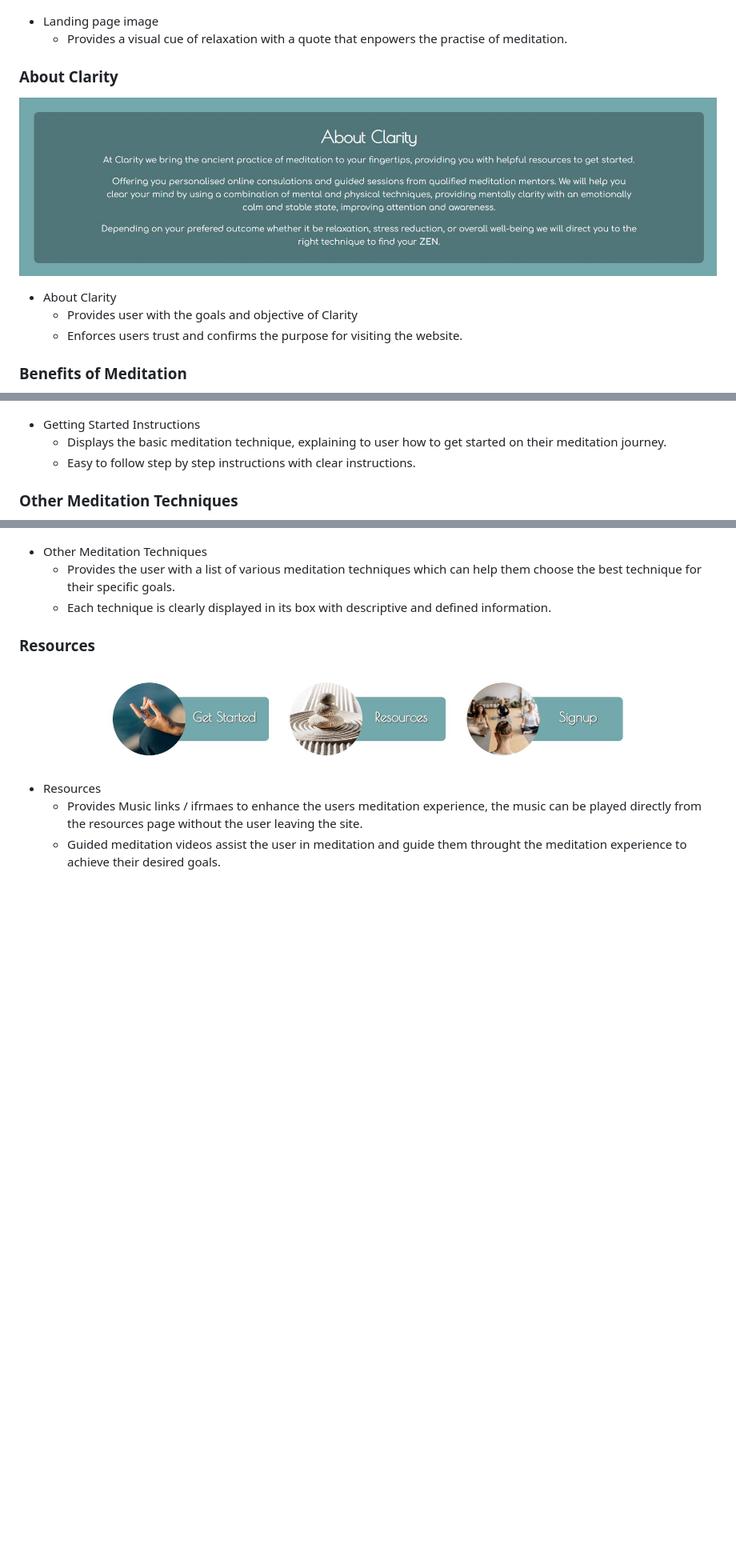
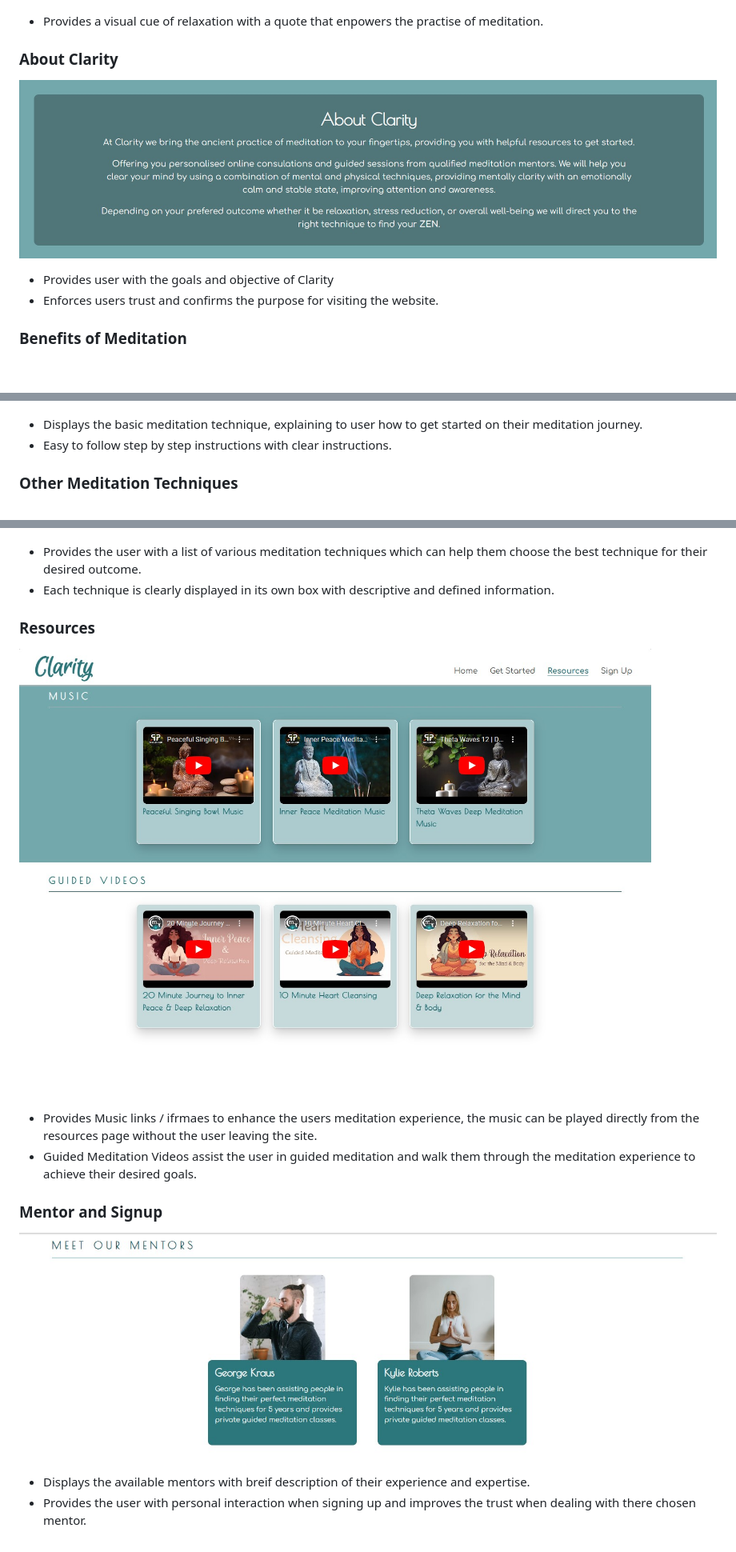
Before and after one commit to JuanModzelewski/Clarity, a Markdown page: README.md, 3 parts joined by grey strips. Shown: that part at 80% size. Rendered like a GitHub page; blank space fills up the shorter version.

```diff
--- a/README.md
+++ b/README.md
@@ -20,16 +20,16 @@ Clarity targets a range of users from beginer to advanced, with classes and ment
 
 ![Clarity landing page banner image](/assests/images/Readme-images/Landing-page-image.jpg)
 
-- Landing page image
-    - Provides a visual cue of relaxation with a quote that enpowers the practise of meditation.
+- Provides a visual cue of relaxation with a quote that enpowers the practise of meditation.
+
 
 ### About Clarity
 
 ![About Clarity image](/assests/images/Readme-images/About-Clarity.jpg)
 
-- About Clarity
-    - Provides user with the goals and objective of Clarity
-    - Enforces users trust and confirms the purpose for visiting the website.
+- Provides user with the goals and objective of Clarity
+- Enforces users trust and confirms the purpose for visiting the website.
+
 
 ### Benefits of Meditation
 
@@ -50,22 +50,29 @@ Clarity targets a range of users from beginer to advanced, with classes and ment
 
 ![Basic Meditation sections with indstructions](/assests/images/Readme-images/Getting-started.jpg)
 
-- Getting Started Instructions
-    - Displays the basic meditation technique, explaining to user how to get started on their meditation journey.
-    - Easy to follow step by step instructions with clear instructions.
+- Displays the basic meditation technique, explaining to user how to get started on their meditation journey.
+- Easy to follow step by step instructions with clear instructions.
+
 
 ### Other Meditation Techniques
 
 ![Other meditation techniques section](/assests/images/Readme-images/Other-techniques.jpg)
 
-- Other Meditation Techniques
-    - Provides the user with a list of various meditation techniques which can help them choose the best technique for their specific goals.
-    - Each technique is clearly displayed in its box with descriptive and defined information.
+- Provides the user with a list of various meditation techniques which can help them choose the best technique for their desired outcome.
+- Each technique is clearly displayed in its own box with descriptive and defined information.
+
 
 ### Resources
 
-![Resources page with music and video iframes](/assests/images/Readme-images/Addtional-page-navigation.jpg)
+![Resources page with music and video iframes](/assests/images/Readme-images/Resources-page.jpg)
 
-- Resources
-    - Provides Music links / ifrmaes to enhance the users meditation experience, the music can be played directly from the resources page without the user leaving the site.
-    - Guided meditation videos assist the user in meditation and guide them throught the meditation experience to achieve their desired goals.
+- Provides Music links / ifrmaes to enhance the users meditation experience, the music can be played directly from the resources page without the user leaving the site.
+- Guided Meditation Videos assist the user in guided meditation and walk them through the meditation experience to achieve their desired goals.
+
+
+### Mentor and Signup
+
+![Alernative Navigatiion method images](/assests/images/Readme-images/Mentors.jpg)
+
+- Displays the available mentors with breif description of their experience and expertise.
+- Provides the user with personal interaction when signing up and improves the trust when dealing with there chosen mentor.
```
Also changed, not shown: other parts of README.md (+9 -9 lines).
